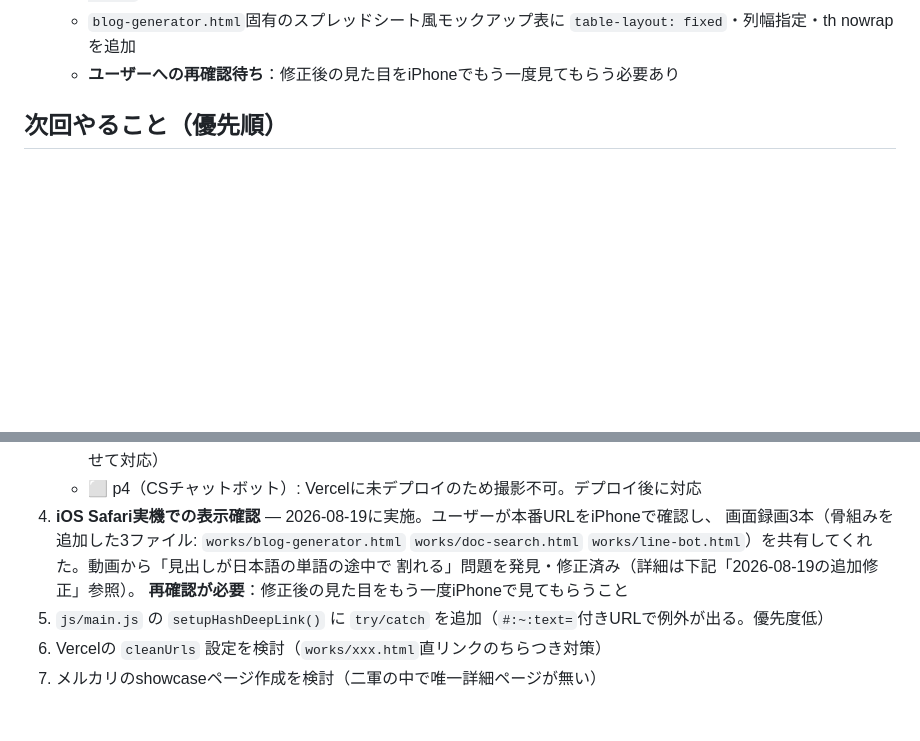
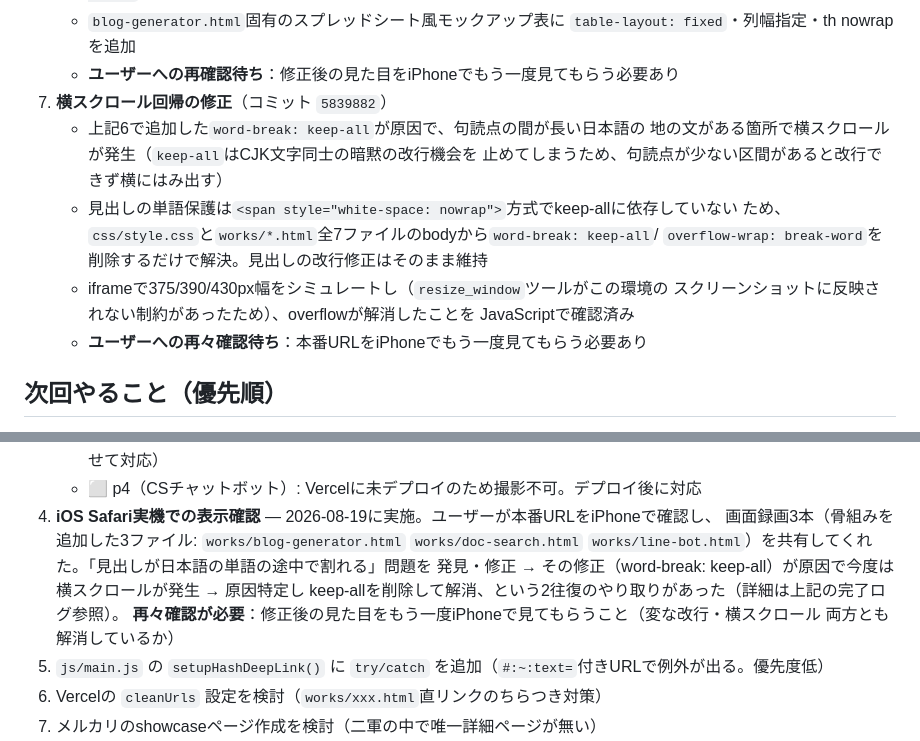
Before and after one commit to 16maaasa-ops/yuuki-taniguchi-portfolio, a Markdown page: HANDOFF.md, 2 parts joined by grey strips. Drawn GitHub-style; blank space fills up the shorter version.

Commit message:
手順20: HANDOFF.mdに横スクロール修正の経緯を記録

```diff
--- a/HANDOFF.md
+++ b/HANDOFF.md
@@ -103,6 +103,17 @@ p3「社内文書検索AI」とp7「社内ナレッジ検索+Slack」はテー
    - `blog-generator.html`固有のスプレッドシート風モックアップ表に
      `table-layout: fixed`・列幅指定・th nowrapを追加
    - **ユーザーへの再確認待ち**：修正後の見た目をiPhoneでもう一度見てもらう必要あり
+7. **横スクロール回帰の修正**（コミット `5839882`）
+   - 上記6で追加した`word-break: keep-all`が原因で、句読点の間が長い日本語の
+     地の文がある箇所で横スクロールが発生（`keep-all`はCJK文字同士の暗黙の改行機会を
+     止めてしまうため、句読点が少ない区間があると改行できず横にはみ出す）
+   - 見出しの単語保護は`<span style="white-space: nowrap">`方式でkeep-allに依存していない
+     ため、`css/style.css`と`works/*.html`全7ファイルのbodyから`word-break: keep-all`/
+     `overflow-wrap: break-word`を削除するだけで解決。見出しの改行修正はそのまま維持
+   - iframeで375/390/430px幅をシミュレートし（`resize_window`ツールがこの環境の
+     スクリーンショットに反映されない制約があったため）、overflowが解消したことを
+     JavaScriptで確認済み
+   - **ユーザーへの再々確認待ち**：本番URLをiPhoneでもう一度見てもらう必要あり
 
 ## 次回やること（優先順）
 
@@ -132,9 +143,11 @@ p3「社内文書検索AI」とp7「社内ナレッジ検索+Slack」はテー
    - ⬜ p4（CSチャットボット）: Vercelに未デプロイのため撮影不可。デプロイ後に対応
 4. **iOS Safari実機での表示確認** — 2026-08-19に実施。ユーザーが本番URLをiPhoneで確認し、
    画面録画3本（骨組みを追加した3ファイル: `works/blog-generator.html` `works/doc-search.html`
-   `works/line-bot.html`）を共有してくれた。動画から「見出しが日本語の単語の途中で
-   割れる」問題を発見・修正済み（詳細は下記「2026-08-19の追加修正」参照）。
-   **再確認が必要**：修正後の見た目をもう一度iPhoneで見てもらうこと
+   `works/line-bot.html`）を共有してくれた。「見出しが日本語の単語の途中で割れる」問題を
+   発見・修正 → その修正（word-break: keep-all）が原因で今度は横スクロールが発生 → 原因特定し
+   keep-allを削除して解消、という2往復のやり取りがあった（詳細は上記の完了ログ参照）。
+   **再々確認が必要**：修正後の見た目をもう一度iPhoneで見てもらうこと（変な改行・横スクロール
+   両方とも解消しているか）
 5. `js/main.js` の `setupHashDeepLink()` に `try/catch` を追加（`#:~:text=`付きURLで例外が出る。優先度低）
 6. Vercelの `cleanUrls` 設定を検討（`works/xxx.html`直リンクのちらつき対策）
 7. メルカリのshowcaseページ作成を検討（二軍の中で唯一詳細ページが無い）
```
